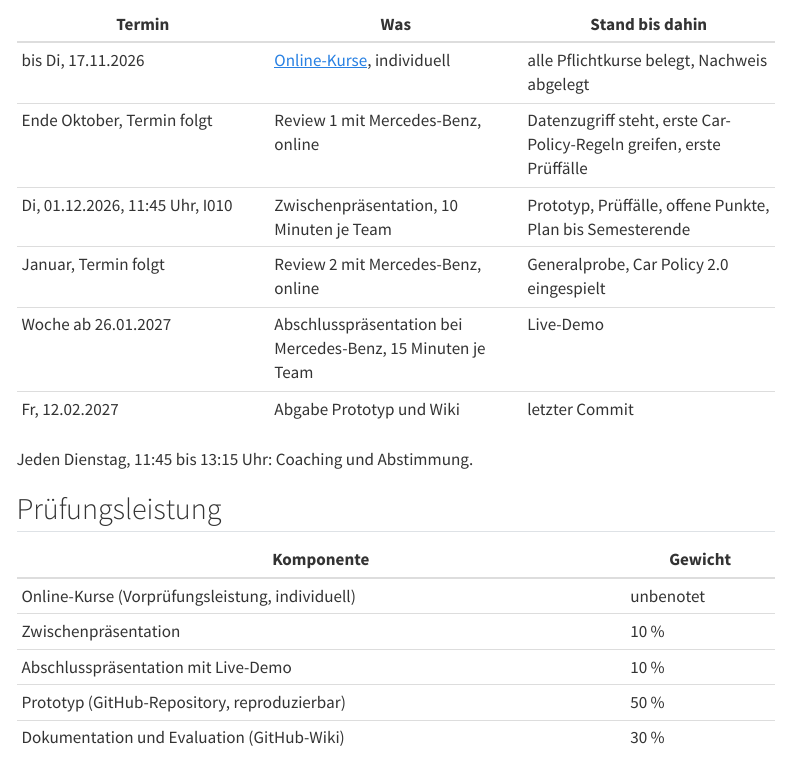
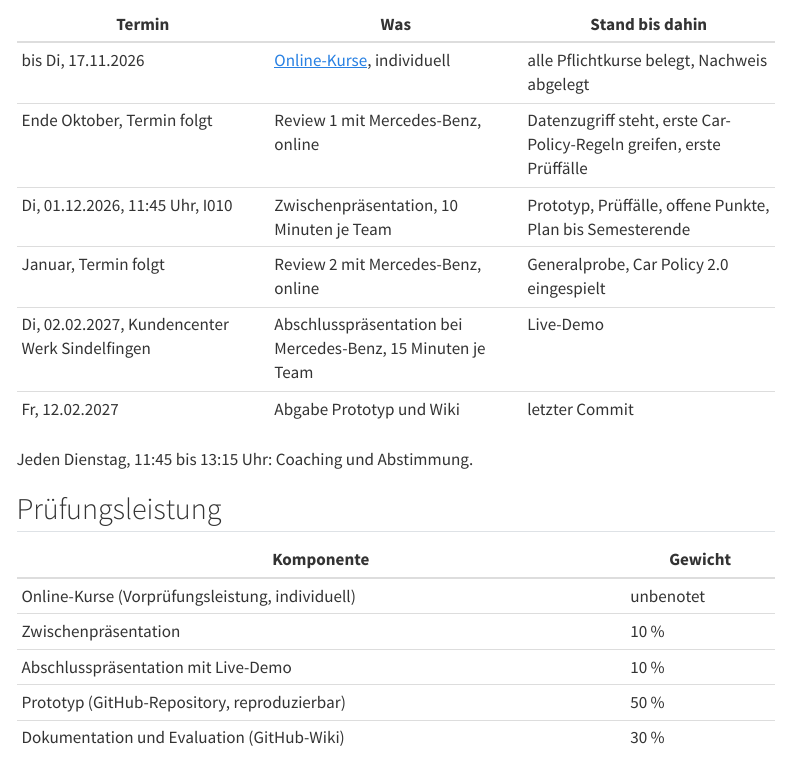
Before and after one commit to kirenz/training-agentic-ai-arbeitsprozesse, a Quarto document (projekt.qmd): the page in a window 1100 px wide, from 200 px down. Rendered offline with R 4.5, knitr and Pandoc in place of Quarto, with nearby package versions; menus at the side of the page are left out.

Commit message:
Abschlusspräsentation auf Di, 02.02.2027 in Sindelfingen
Co-Authored-By: Claude Opus 5.5 <noreply@anthropic.com>

```diff
--- a/projekt.qmd
+++ b/projekt.qmd
@@ -13,7 +13,7 @@ toc: true
 | Ende Oktober, Termin folgt | Review 1 mit Mercedes-Benz, online | Datenzugriff steht, erste Car-Policy-Regeln greifen, erste Prüffälle |
 | Di, 01.12.2026, 11:45 Uhr, I010 | Zwischenpräsentation, 10 Minuten je Team | Prototyp, Prüffälle, offene Punkte, Plan bis Semesterende |
 | Januar, Termin folgt | Review 2 mit Mercedes-Benz, online | Generalprobe, Car Policy 2.0 eingespielt |
-| Woche ab 26.01.2027 | Abschlusspräsentation bei Mercedes-Benz, 15 Minuten je Team | Live-Demo |
+| Di, 02.02.2027, Kundencenter Werk Sindelfingen | Abschlusspräsentation bei Mercedes-Benz, 15 Minuten je Team | Live-Demo |
 | Fr, 12.02.2027 | Abgabe Prototyp und Wiki | letzter Commit |
 
 Jeden Dienstag, 11:45 bis 13:15 Uhr: Coaching und Abstimmung.
```
